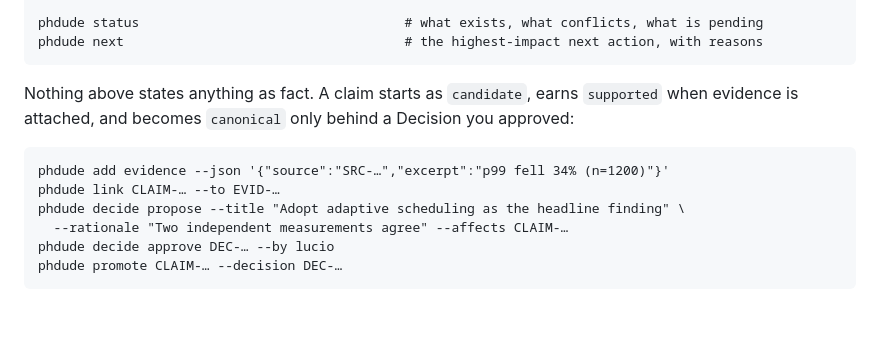
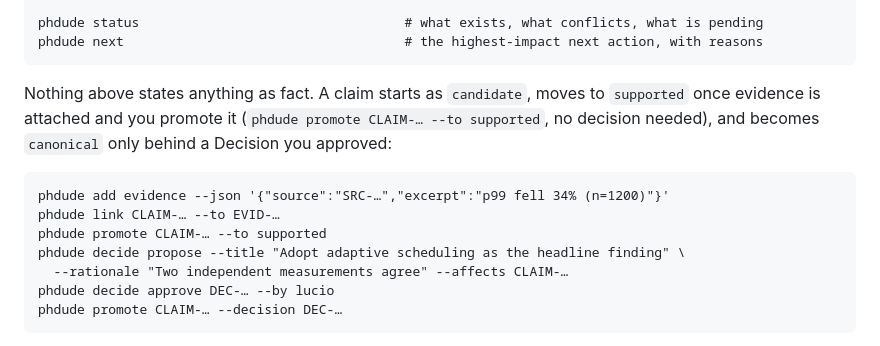
Before and after one commit to LucioY250/phdude, a Markdown page: docs/guide.md, the part around the change. Drawn GitHub-style; blank space fills up the shorter version.

Commit message:
docs(guide): supported is a promotion, not a side effect of linking evidence
Co-Authored-By: Claude Fable 5.1 <noreply@anthropic.com>
Claude-Session: https://claude.ai/code/session_016Q3Q2cbhsJaSeLFDtD3dre

````diff
--- a/docs/guide.md
+++ b/docs/guide.md
@@ -216,12 +216,14 @@ phdude status                                  # what exists, what conflicts, wh
 phdude next                                    # the highest-impact next action, with reasons
 ```
 
-Nothing above states anything as fact. A claim starts as `candidate`, earns `supported` when
-evidence is attached, and becomes `canonical` only behind a Decision you approved:
+Nothing above states anything as fact. A claim starts as `candidate`, moves to `supported` once
+evidence is attached and you promote it (`phdude promote CLAIM-… --to supported`, no decision
+needed), and becomes `canonical` only behind a Decision you approved:
 
 ```
 phdude add evidence --json '{"source":"SRC-…","excerpt":"p99 fell 34% (n=1200)"}'
 phdude link CLAIM-… --to EVID-…
+phdude promote CLAIM-… --to supported
 phdude decide propose --title "Adopt adaptive scheduling as the headline finding" \
   --rationale "Two independent measurements agree" --affects CLAIM-…
 phdude decide approve DEC-… --by lucio
````
